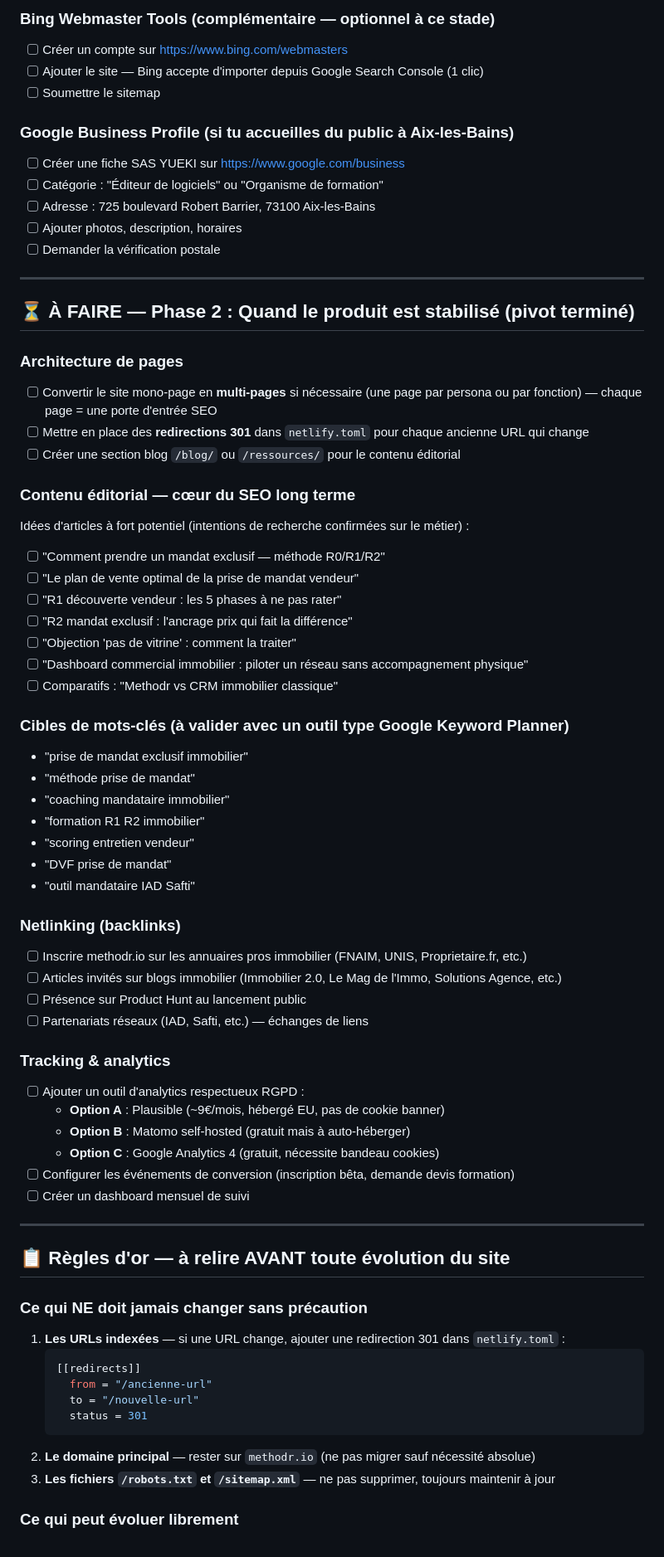
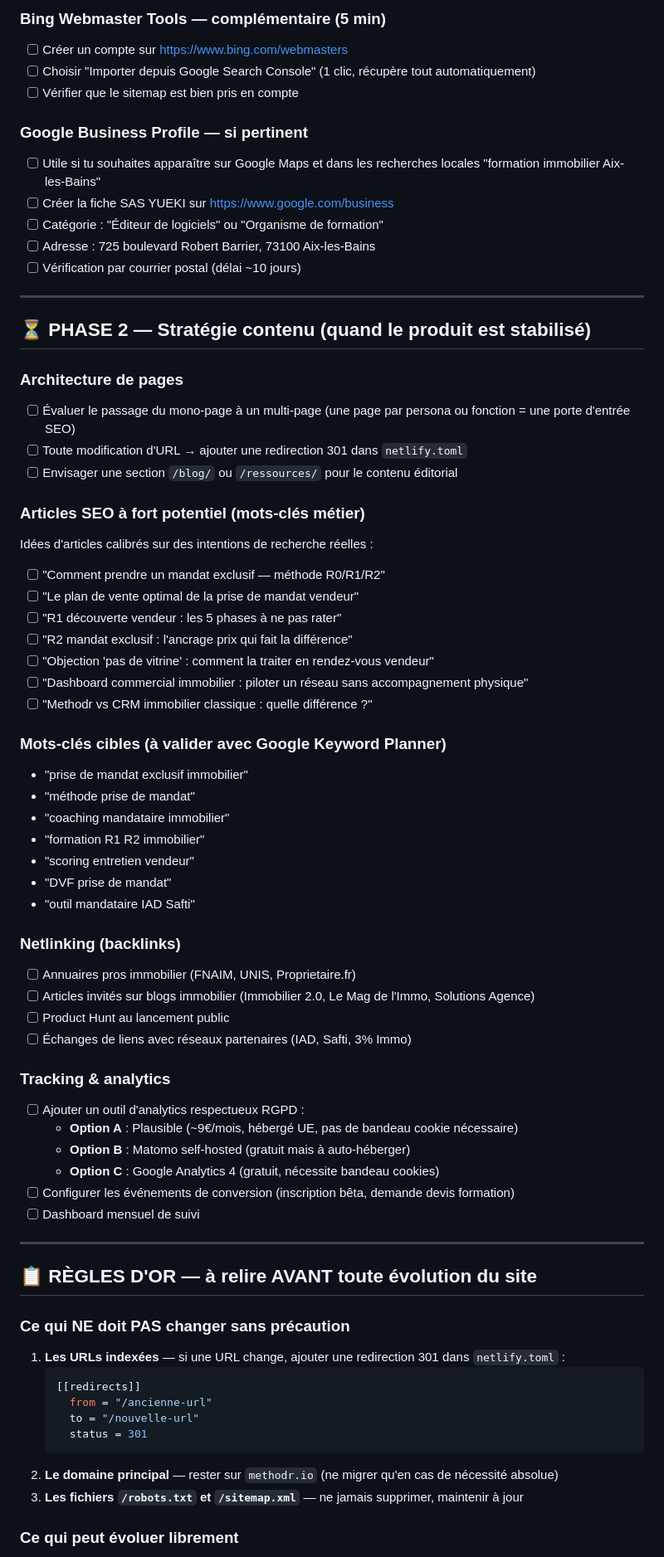
Before and after one commit to manu23232323/Methodr-Landing, a Markdown page: SEO-ROADMAP.md, the part around one of its changes. Shown at 83% size. Drawn GitHub-style.

````diff
--- a/SEO-ROADMAP.md
+++ b/SEO-ROADMAP.md
@@ -51,36 +70,38 @@
 
-### Bing Webmaster Tools (complémentaire — optionnel à ce stade)
+### Bing Webmaster Tools — complémentaire (5 min)
+
 - [ ] Créer un compte sur https://www.bing.com/webmasters
-- [ ] Ajouter le site — Bing accepte d'importer depuis Google Search Console (1 clic)
-- [ ] Soumettre le sitemap
+- [ ] Choisir "Importer depuis Google Search Console" (1 clic, récupère tout automatiquement)
+- [ ] Vérifier que le sitemap est bien pris en compte
 
-### Google Business Profile (si tu accueilles du public à Aix-les-Bains)
-- [ ] Créer une fiche SAS YUEKI sur https://www.google.com/business
+### Google Business Profile — si pertinent
+
+- [ ] Utile si tu souhaites apparaître sur Google Maps et dans les recherches locales "formation immobilier Aix-les-Bains"
+- [ ] Créer la fiche SAS YUEKI sur https://www.google.com/business
 - [ ] Catégorie : "Éditeur de logiciels" ou "Organisme de formation"
 - [ ] Adresse : 725 boulevard Robert Barrier, 73100 Aix-les-Bains
-- [ ] Ajouter photos, description, horaires
-- [ ] Demander la vérification postale
+- [ ] Vérification par courrier postal (délai ~10 jours)
 
 ---
 
-## ⏳ À FAIRE — Phase 2 : Quand le produit est stabilisé (pivot terminé)
+## ⏳ PHASE 2 — Stratégie contenu (quand le produit est stabilisé)
 
 ### Architecture de pages
-- [ ] Convertir le site mono-page en **multi-pages** si nécessaire (une page par persona ou par fonction) — chaque page = une porte d'entrée SEO
-- [ ] Mettre en place des **redirections 301** dans `netlify.toml` pour chaque ancienne URL qui change
-- [ ] Créer une section blog `/blog/` ou `/ressources/` pour le contenu éditorial
+- [ ] Évaluer le passage du mono-page à un multi-page (une page par persona ou fonction = une porte d'entrée SEO)
+- [ ] Toute modification d'URL → ajouter une redirection 301 dans `netlify.toml`
+- [ ] Envisager une section `/blog/` ou `/ressources/` pour le contenu éditorial
 
-### Contenu éditorial — cœur du SEO long terme
-Idées d'articles à fort potentiel (intentions de recherche confirmées sur le métier) :
+### Articles SEO à fort potentiel (mots-clés métier)
+Idées d'articles calibrés sur des intentions de recherche réelles :
 - [ ] "Comment prendre un mandat exclusif — méthode R0/R1/R2"
 - [ ] "Le plan de vente optimal de la prise de mandat vendeur"
 - [ ] "R1 découverte vendeur : les 5 phases à ne pas rater"
 - [ ] "R2 mandat exclusif : l'ancrage prix qui fait la différence"
-- [ ] "Objection 'pas de vitrine' : comment la traiter"
+- [ ] "Objection 'pas de vitrine' : comment la traiter en rendez-vous vendeur"
 - [ ] "Dashboard commercial immobilier : piloter un réseau sans accompagnement physique"
-- [ ] Comparatifs : "Methodr vs CRM immobilier classique"
+- [ ] "Methodr vs CRM immobilier classique : quelle différence ?"
 
-### Cibles de mots-clés (à valider avec un outil type Google Keyword Planner)
+### Mots-clés cibles (à valider avec Google Keyword Planner)
 - "prise de mandat exclusif immobilier"
 - "méthode prise de mandat"
 - "coaching mandataire immobilier"
@@ -90,24 +111,25 @@ Idées d'articles à fort potentiel (intentions de recherche confirmées sur le
 - "outil mandataire IAD Safti"
 
 ### Netlinking (backlinks)
-- [ ] Inscrire methodr.io sur les annuaires pros immobilier (FNAIM, UNIS, Proprietaire.fr, etc.)
-- [ ] Articles invités sur blogs immobilier (Immobilier 2.0, Le Mag de l'Immo, Solutions Agence, etc.)
-- [ ] Présence sur Product Hunt au lancement public
-- [ ] Partenariats réseaux (IAD, Safti, etc.) — échanges de liens
+- [ ] Annuaires pros immobilier (FNAIM, UNIS, Proprietaire.fr)
+- [ ] Articles invités sur blogs immobilier (Immobilier 2.0, Le Mag de l'Immo, Solutions Agence)
+- [ ] Product Hunt au lancement public
+- [ ] Échanges de liens avec réseaux partenaires (IAD, Safti, 3% Immo)
 
 ### Tracking & analytics
 - [ ] Ajouter un outil d'analytics respectueux RGPD :
-  - **Option A** : Plausible (~9€/mois, hébergé EU, pas de cookie banner)
+  - **Option A** : Plausible (~9€/mois, hébergé UE, pas de bandeau cookie nécessaire)
   - **Option B** : Matomo self-hosted (gratuit mais à auto-héberger)
   - **Option C** : Google Analytics 4 (gratuit, nécessite bandeau cookies)
 - [ ] Configurer les événements de conversion (inscription bêta, demande devis formation)
-- [ ] Créer un dashboard mensuel de suivi
+- [ ] Dashboard mensuel de suivi
 
 ---
 
-## 📋 Règles d'or — à relire AVANT toute évolution du site
+## 📋 RÈGLES D'OR — à relire AVANT toute évolution du site
 
-### Ce qui NE doit jamais changer sans précaution
+### Ce qui NE doit PAS changer sans précaution
+
 1. **Les URLs indexées** — si une URL change, ajouter une redirection 301 dans `netlify.toml` :
    ```toml
    [[redirects]]
@@ -115,7 +137,7 @@ Idées d'articles à fort potentiel (intentions de recherche confirmées sur le
      to = "/nouvelle-url"
      status = 301
    ```
-2. **Le domaine principal** — rester sur `methodr.io` (ne pas migrer sauf nécessité absolue)
-3. **Les fichiers `/robots.txt` et `/sitemap.xml`** — ne pas supprimer, toujours maintenir à jour
+2. **Le domaine principal** — rester sur `methodr.io` (ne migrer qu'en cas de nécessité absolue)
+3. **Les fichiers `/robots.txt` et `/sitemap.xml`** — ne jamais supprimer, maintenir à jour
 
 ### Ce qui peut évoluer librement
````
Also changed, not shown: other parts of SEO-ROADMAP.md (+97 -48 lines).
